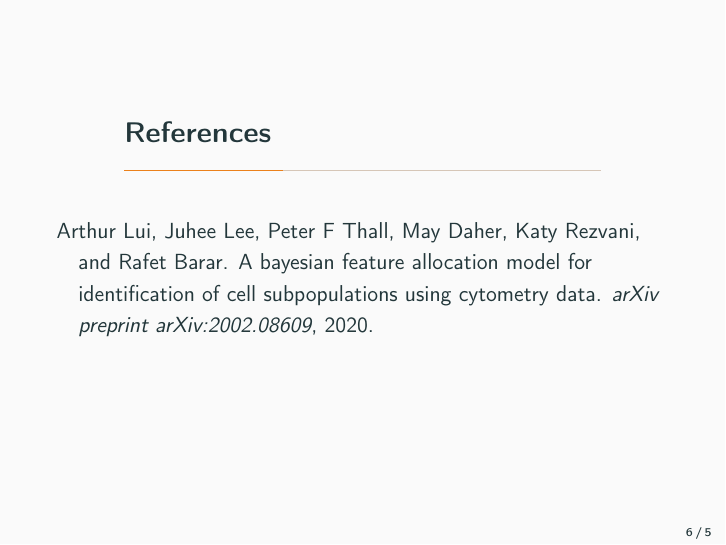
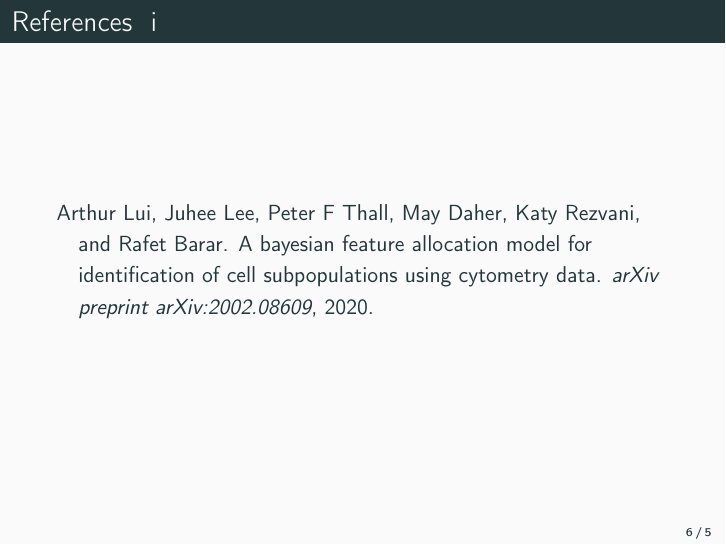
Before and after one commit to luiarthur/config, LaTeX slides (conf/unix/beamer-template/beamer-template.tex): page 6 of 8. Compiled offline with pdfLaTeX.

Commit message:
fixed reference frames

```diff
--- a/conf/unix/beamer-template/beamer-template.tex
+++ b/conf/unix/beamer-template/beamer-template.tex
@@ -16,6 +16,20 @@
 % For narrower banner
 \makeatletter \setlength{\metropolis@frametitle@padding}{1.2ex} \makeatother
 
+% Bibliography
+\usepackage{natbib}
+\bibliographystyle{plainnat}
+
+% For adjusting bibliography frames
+\newif\ifbibliography
+\AtBeginSection{
+  \ifbibliography
+  \else
+    \let\insertsectionnumber\relax
+    \let\sectionname\relax
+    \frame{\sectionpage}
+  \fi
+}
 
 % Footer
 \setbeamerfont{page number in head/foot}{size=\tiny}
@@ -64,10 +78,6 @@
 % Graphics
 \usepackage{graphicx}  % for figures
 \usepackage{float} % Put figure exactly where I want [H]
-
-% Uncomment if using bibliography
-% Bibliography
-\usepackage{natbib}
 
 % Adds settings for hyperlinks. (Mainly for table of contents.)
 \usepackage{hyperref}
@@ -155,9 +164,9 @@
 }
 \end{filecontents}
 
-\begin{frame}[allowframebreaks]{}
-  \bibliographystyle{plainnat}
-  \bibliography{fake.bib}  % use path to bib
+\begin{frame}[allowframebreaks]{References}
+  \bibliographytrue
+  \bibliography{fake.bib} % TODO: use path to bib
 \end{frame}
 % %%% End of References %%%
 
```
Also changed, not shown: conf/unix/beamer-template/beamer-template.tex (2 more changed lines).
